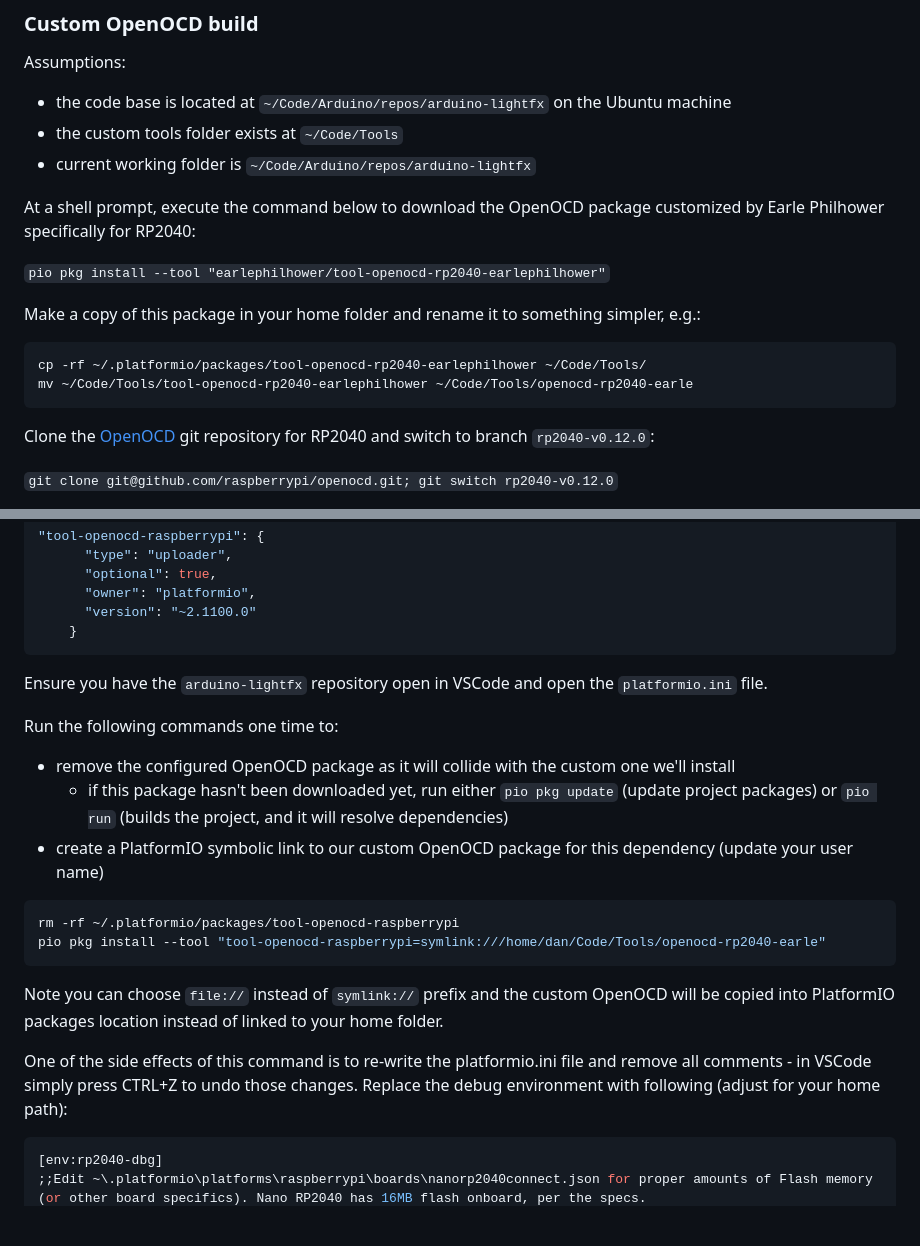
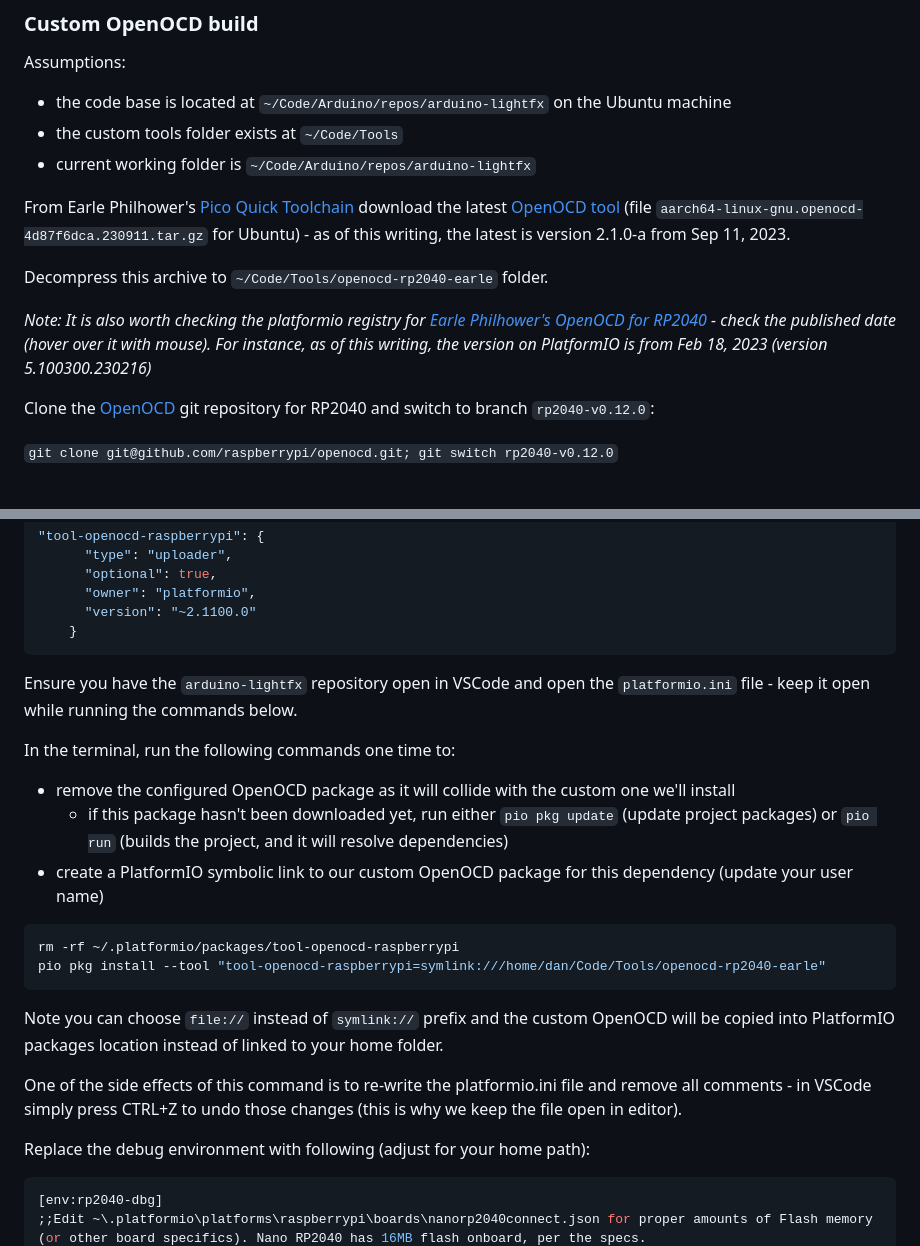
Before and after one commit to danluca/arduino-lightfx, a Markdown page: README.md, 2 parts joined by grey strips. Drawn GitHub-style; blank space fills up the shorter version.

`````diff
--- a/README.md
+++ b/README.md
@@ -133,16 +133,14 @@ Assumptions:
 * the custom tools folder exists at `~/Code/Tools`
 * current working folder is `~/Code/Arduino/repos/arduino-lightfx`
 
-At a shell prompt, execute the command below to download the OpenOCD package customized by Earle Philhower specifically for RP2040:
+From Earle Philhower's [Pico Quick Toolchain](https://github.com/earlephilhower/pico-quick-toolchain/releases) download the
+latest [OpenOCD tool](https://github.com/earlephilhower/pico-quick-toolchain/releases/download/2.1.0-a/aarch64-linux-gnu.openocd-4d87f6dca.230911.tar.gz)
+(file `aarch64-linux-gnu.openocd-4d87f6dca.230911.tar.gz` for Ubuntu) - as of this writing, the latest is version 2.1.0-a from Sep 11, 2023.
 
-`pio pkg install --tool "earlephilhower/tool-openocd-rp2040-earlephilhower"`
+Decompress this archive to `~/Code/Tools/openocd-rp2040-earle` folder.
 
-Make a copy of this package in your home folder and rename it to something simpler, e.g.:
-
-```shell
-cp -rf ~/.platformio/packages/tool-openocd-rp2040-earlephilhower ~/Code/Tools/
-mv ~/Code/Tools/tool-openocd-rp2040-earlephilhower ~/Code/Tools/openocd-rp2040-earle
-````
+_Note: It is also worth checking the platformio registry for [Earle Philhower's OpenOCD for RP2040](https://registry.platformio.org/tools/earlephilhower/tool-openocd-rp2040-earlephilhower) -
+check the published date (hover over it with mouse). For instance, as of this writing, the version on PlatformIO is from Feb 18, 2023 (version 5.100300.230216)_
 
 Clone the [OpenOCD](https://github.com/raspberrypi/openocd.git) git repository for RP2040 and switch to branch `rp2040-v0.12.0`:
 
@@ -175,9 +173,9 @@ As indicated by the platform config file - `~/.platformio/platforms/raspberrypi/
       "version": "~2.1100.0"
     }
 ```
-Ensure you have the `arduino-lightfx` repository open in VSCode and open the `platformio.ini` file.
+Ensure you have the `arduino-lightfx` repository open in VSCode and open the `platformio.ini` file - keep it open while running the commands below.
 
-Run the following commands one time to:
+In the terminal, run the following commands one time to:
 * remove the configured OpenOCD package as it will collide with the custom one we'll install
   * if this package hasn't been downloaded yet, run either `pio pkg update` (update project packages) or `pio run` (builds the project, and it will resolve dependencies)
 * create a PlatformIO symbolic link to our custom OpenOCD package for this dependency (update your user name)
@@ -188,7 +186,8 @@ pio pkg install --tool "tool-openocd-raspberrypi=symlink:///home/dan/Code/Tools/
 ```
 Note you can choose `file://` instead of `symlink://` prefix and the custom OpenOCD will be copied into PlatformIO packages location instead of linked to your home folder.
 
-One of the side effects of this command is to re-write the platformio.ini file and remove all comments - in VSCode simply press CTRL+Z to undo those changes.
+One of the side effects of this command is to re-write the platformio.ini file and remove all comments - in VSCode simply press CTRL+Z to undo those changes (this is why we keep the file open in editor).
+
 Replace the debug environment with following (adjust for your home path):
 ```ini
 [env:rp2040-dbg]
`````
Also changed, not shown: other parts of README.md (+2 -1 lines).
